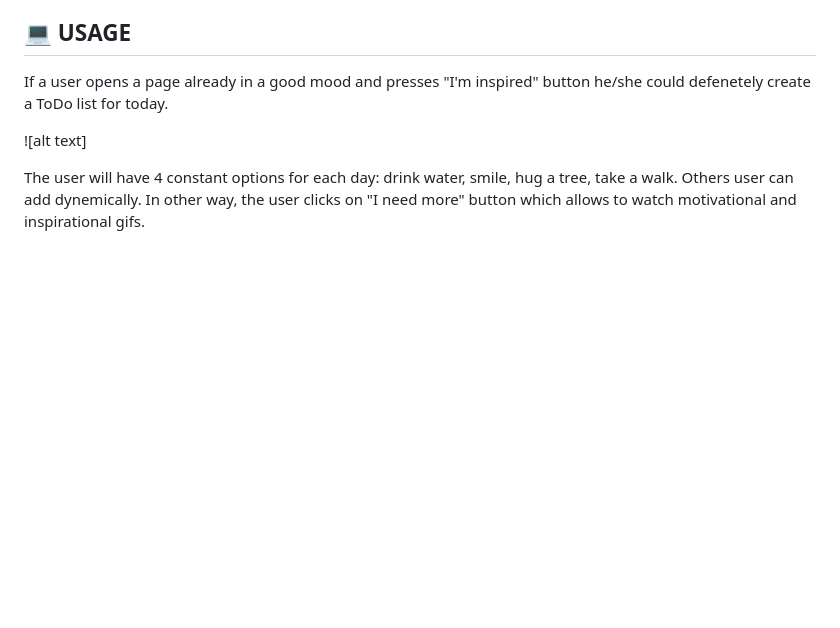
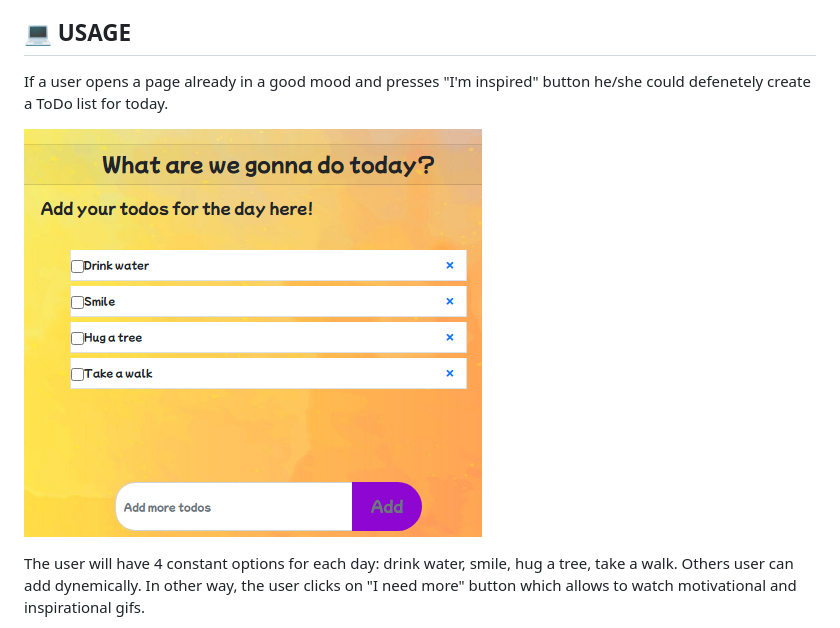
Before and after one commit to senseilein/make-the-days-count, a Markdown page: README.md, the part around the change. Rendered like a GitHub page; pictures changed too: assets/images/todos-list.png (added); blank space fills up the shorter version.

Commit message:
added one more image

```diff
--- a/README.md
+++ b/README.md
@@ -28,7 +28,7 @@ The main idea of this Project, called Make The Days Count, is to make sure user
 
 If a user opens a page already in a good mood and presses "I'm inspired" button he/she could defenetely create a ToDo list for today.
 
-![alt text]
+![alt text](assets/images/todos-list.png)
 
 The user will have 4 constant options for each day: drink water, smile, hug a tree, take a walk. Others user can add dynemically. In other way, the user clicks on "I need more" button which allows to watch motivational and inspirational gifs.
 
```
